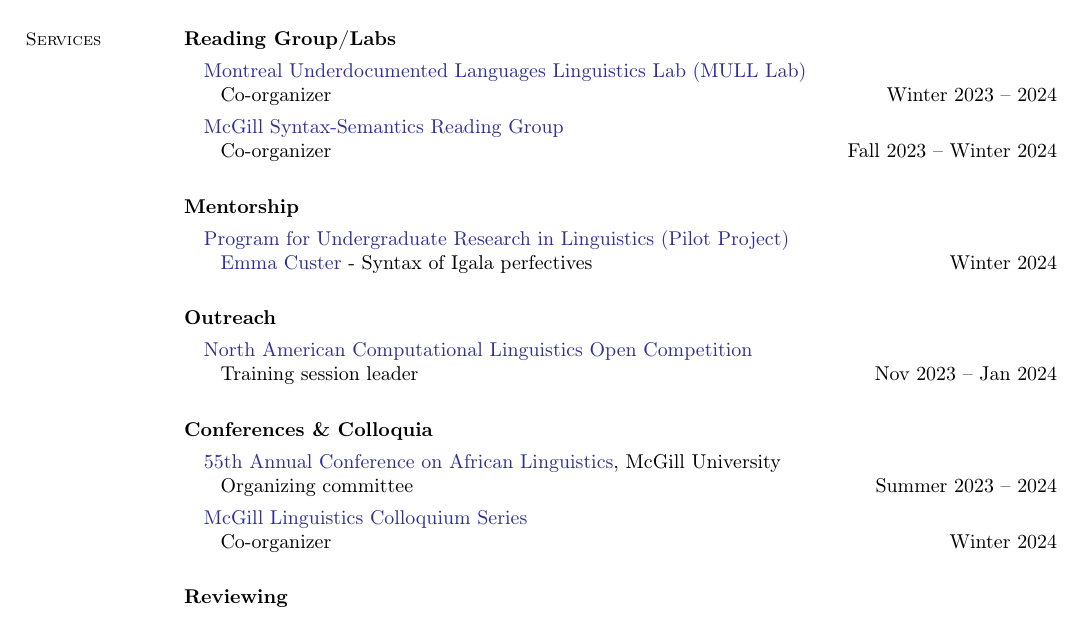
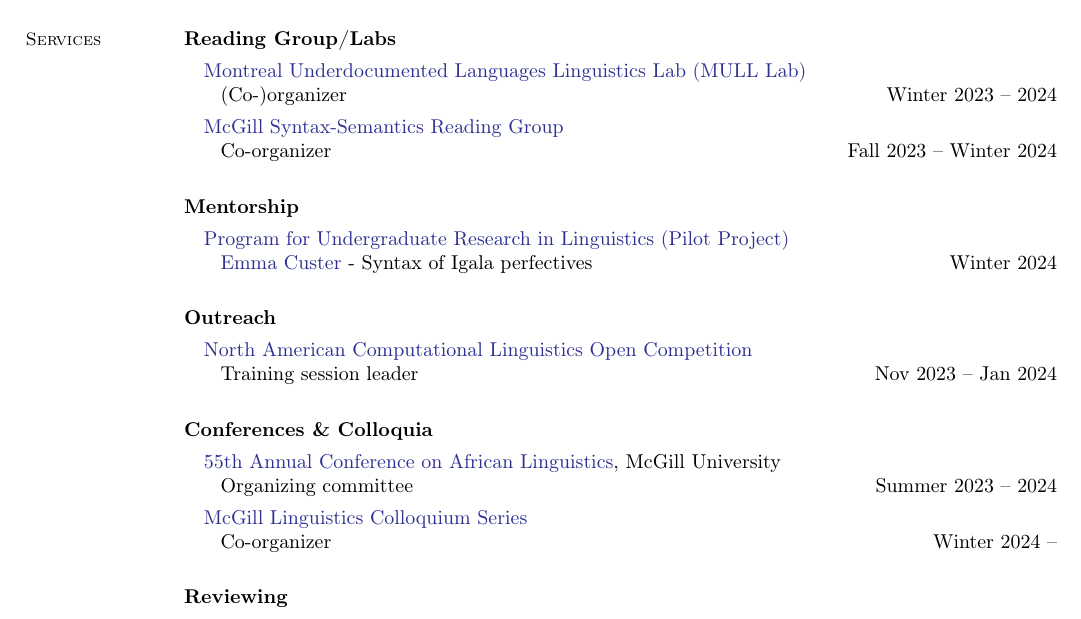
Before and after one commit to bchaper0n/bchaper0n.github.io, a LaTeX CV (docs/cv/bchapcv.tex): part of page 2 of 2, cut so that both start at the same text. Compiled offline with pdfLaTeX.

Commit message:
minor cv changes

```diff
--- a/docs/cv/bchapcv.tex
+++ b/docs/cv/bchapcv.tex
@@ -219,7 +219,7 @@
 		      \hphantom{...}Organizing committee \hfill Summer 2023 -- 2024
 
 		\item[] \href{https://www.mcgill.ca/linguistics/events/colloquium-series}{McGill Linguistics Colloquium Series}\\
-		      \hphantom{...}Co-organizer\hfill Winter 2024
+		      \hphantom{...}Co-organizer\hfill Winter 2024 --
 	\end{enumerate}
 
 	\textbf{Reviewing}
```
Also changed, not shown: docs/cv/bchapcv.pdf, docs/cv/bchapcv.tex (2 more changed lines).
